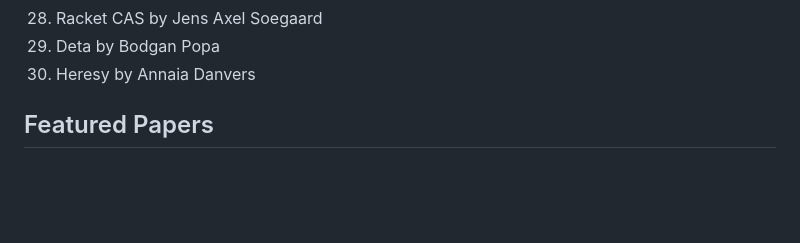
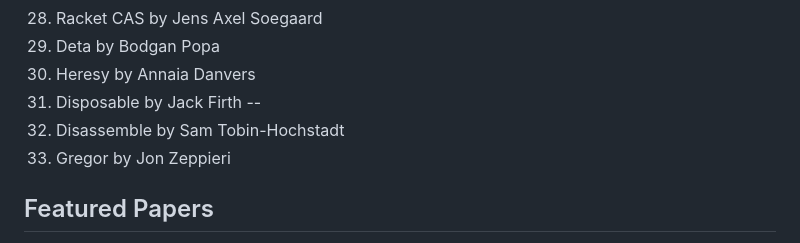
Before and after one commit to pmatos/racket-news, a Markdown page: README.md, the part around one of its changes. Drawn GitHub-style; blank space fills up the shorter version.

```diff
--- a/README.md
+++ b/README.md
@@ -32,6 +32,10 @@
 28. Racket CAS by Jens Axel Soegaard
 29. Deta by Bodgan Popa
 30. Heresy by Annaia Danvers
+31. Disposable by Jack Firth
+--
+32. Disassemble by Sam Tobin-Hochstadt
+33. Gregor by Jon Zeppieri
 
 ## Featured Papers
 
```
Also changed, not shown: other parts of README.md (+0 -1 lines), HOW_TO.md (added, +7 -0 lines), _src/posts/2020-05-18-issue31.md (added, +97 -0 lines), img/racket-news.png.
